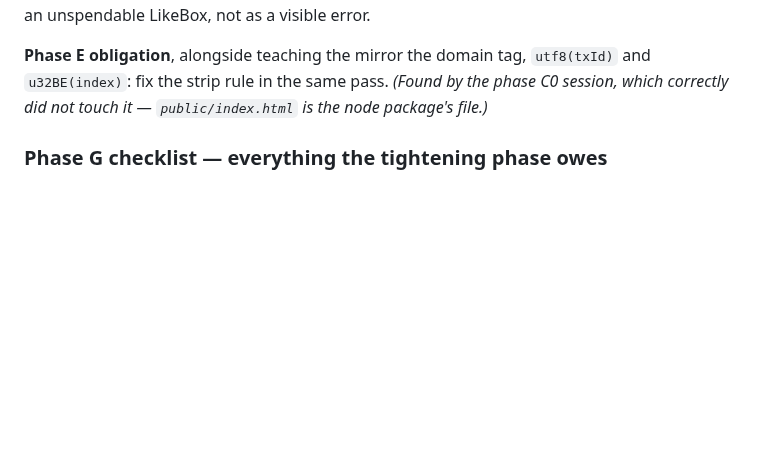
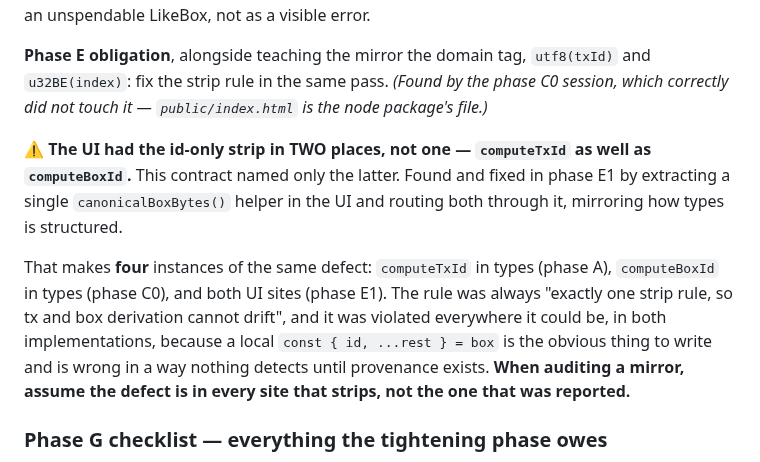
Before and after one commit to mwaddip/dagsocial, a Markdown page: contracts/NODE_INTERFACE.md, the part around the change. GitHub-like rendering; blank space fills up the shorter version.

Commit message:
docs(contracts): the UI had the id-only strip in two places, not one
Phase E1 found computeTxId in public/index.html carrying the same id-only strip
the contract named only for computeBoxId, and fixed both by extracting a single
canonicalBoxBytes() helper in the UI, mirroring how types is structured.

That is the fourth instance of one defect: computeTxId in types (phase A),
computeBoxId in types (phase C0), and both UI sites (phase E1). The rule was
always "exactly one strip rule so tx and box derivation cannot drift", and it was
violated everywhere it could be, in both implementations — because a local
const { id, ...rest } = box is the obvious thing to write and is wrong in a way
nothing detects until provenance exists.

Recorded with the generalisation rather than just the fix: when auditing a
mirror, assume the defect is in every site that strips, not the one reported.

Co-Authored-By: Claude Opus 5 <noreply@anthropic.com>

```diff
--- a/contracts/NODE_INTERFACE.md
+++ b/contracts/NODE_INTERFACE.md
@@ -716,6 +716,19 @@ an unspendable LikeBox, not as a visible error.
 `utf8(txId)` and `u32BE(index)`: fix the strip rule in the same pass. *(Found by
 the phase C0 session, which correctly did not touch it — `public/index.html` is
 the node package's file.)*
+
+⚠ **The UI had the id-only strip in TWO places, not one — `computeTxId` as well
+as `computeBoxId`.** This contract named only the latter. Found and fixed in
+phase E1 by extracting a single `canonicalBoxBytes()` helper in the UI and
+routing both through it, mirroring how types is structured.
+
+That makes **four** instances of the same defect: `computeTxId` in types (phase
+A), `computeBoxId` in types (phase C0), and both UI sites (phase E1). The rule
+was always "exactly one strip rule, so tx and box derivation cannot drift", and
+it was violated everywhere it could be, in both implementations, because a local
+`const { id, ...rest } = box` is the obvious thing to write and is wrong in a way
+nothing detects until provenance exists. **When auditing a mirror, assume the
+defect is in every site that strips, not the one that was reported.**
 
 ### Phase G checklist — everything the tightening phase owes
 
```
